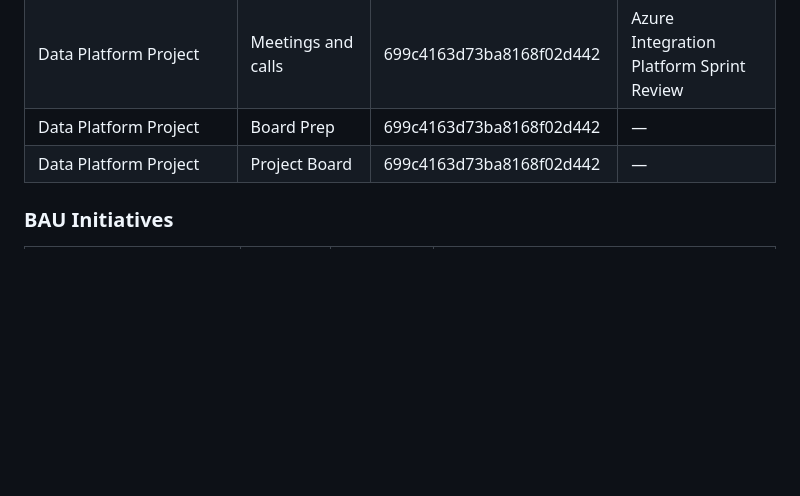
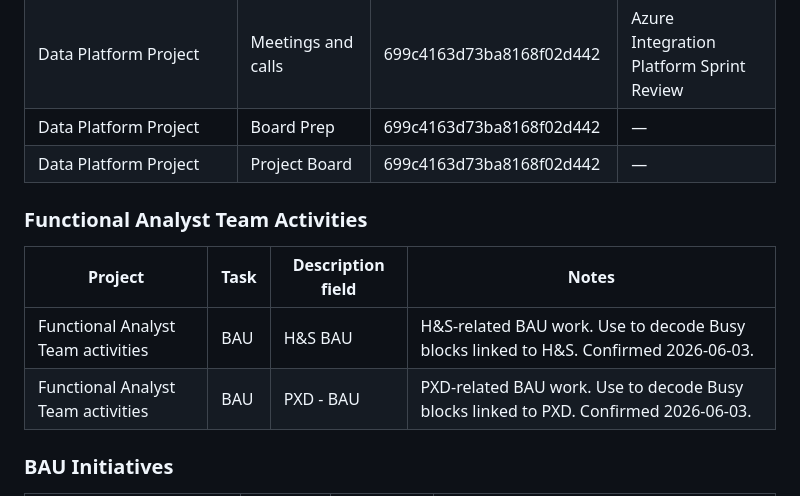
Before and after one commit to begb0037admin/clockify, a Markdown page: docs/reference/CLOCKIFY_KB.md, the part around one of its changes. Drawn GitHub-style; blank space fills up the shorter version.

```diff
--- a/docs/reference/CLOCKIFY_KB.md
+++ b/docs/reference/CLOCKIFY_KB.md
@@ -82,6 +82,12 @@ Apply on Mondays only.
 | Data Platform Project | Board Prep | 699c4163d73ba8168f02d442 | — |
 | Data Platform Project | Project Board | 699c4163d73ba8168f02d442 | — |
 
+### Functional Analyst Team Activities
+| Project | Task | Description field | Notes |
+|---------|------|-------------------|-------|
+| Functional Analyst Team activities | BAU | H&S BAU | H&S-related BAU work. Use to decode Busy blocks linked to H&S. Confirmed 2026-06-03. |
+| Functional Analyst Team activities | BAU | PXD - BAU | PXD-related BAU work. Use to decode Busy blocks linked to PXD. Confirmed 2026-06-03. |
+
 ### BAU Initiatives
 | Project | Task | Project ID | Notes |
 |---------|------|------------|-------|
```
Also changed, not shown: other parts of docs/reference/CLOCKIFY_KB.md (+15 -5 lines).
